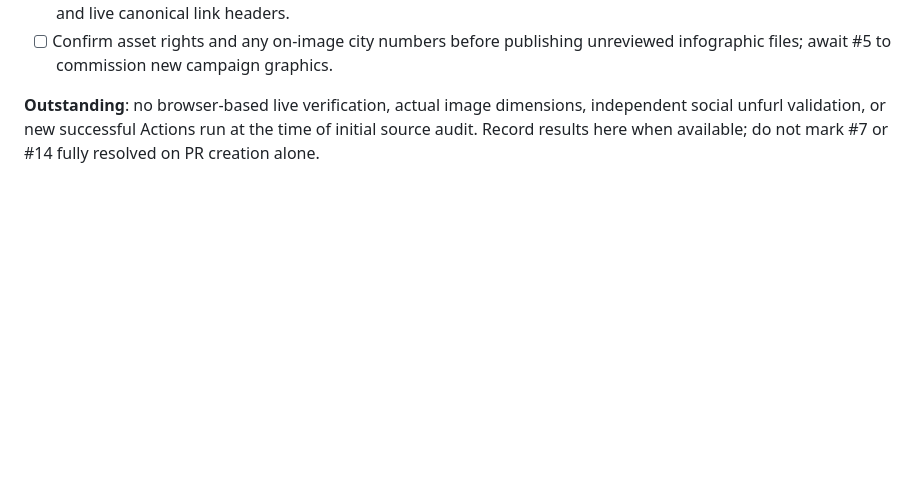
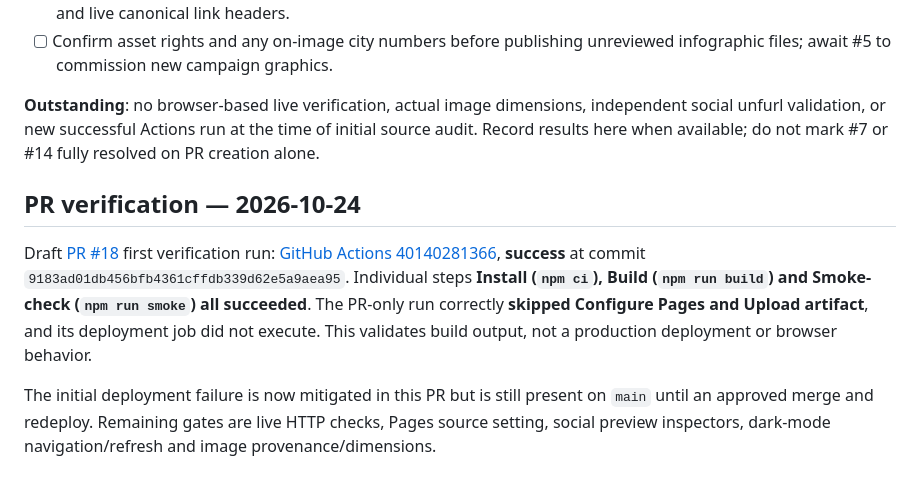
Before and after one commit to BenWassa/faust, a Markdown page: documentation/DEPLOYMENT_SEO_ASSET_AUDIT.md, the part around the change. Rendered like a GitHub page; blank space fills up the shorter version.

Commit message:
docs: capture successful PR build and static smoke evidence

```diff
--- a/documentation/DEPLOYMENT_SEO_ASSET_AUDIT.md
+++ b/documentation/DEPLOYMENT_SEO_ASSET_AUDIT.md
@@ -76,3 +76,9 @@ Pending owner decision **#5**, do **not** commission, generate, recolour or recr
 - [ ] Confirm asset rights and any on-image city numbers before publishing unreviewed infographic files; await #5 to commission new campaign graphics.
 
 **Outstanding**: no browser-based live verification, actual image dimensions, independent social unfurl validation, or new successful Actions run at the time of initial source audit. Record results here when available; do not mark #7 or #14 fully resolved on PR creation alone.
+
+## PR verification — 2026-10-24
+
+Draft [PR #18](https://github.com/BenWassa/faust/pull/18) first verification run: [GitHub Actions 40140281366](https://github.com/BenWassa/faust/actions/runs/40140281366), **success** at commit `9183ad01db456bfb4361cffdb339d62e5a9aea95`. Individual steps **Install (`npm ci`), Build (`npm run build`) and Smoke-check (`npm run smoke`) all succeeded**. The PR-only run correctly **skipped Configure Pages and Upload artifact**, and its deployment job did not execute. This validates build output, not a production deployment or browser behavior.
+
+The initial deployment failure is now mitigated in this PR but is still present on `main` until an approved merge and redeploy. Remaining gates are live HTTP checks, Pages source setting, social preview inspectors, dark-mode navigation/refresh and image provenance/dimensions.
```
